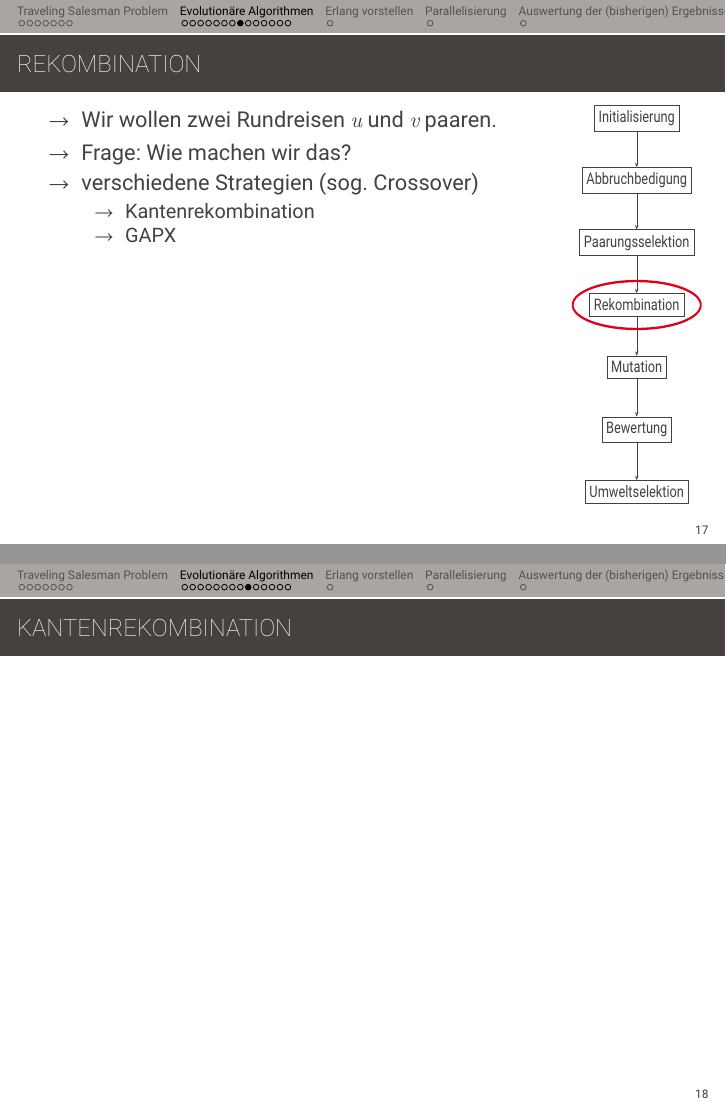
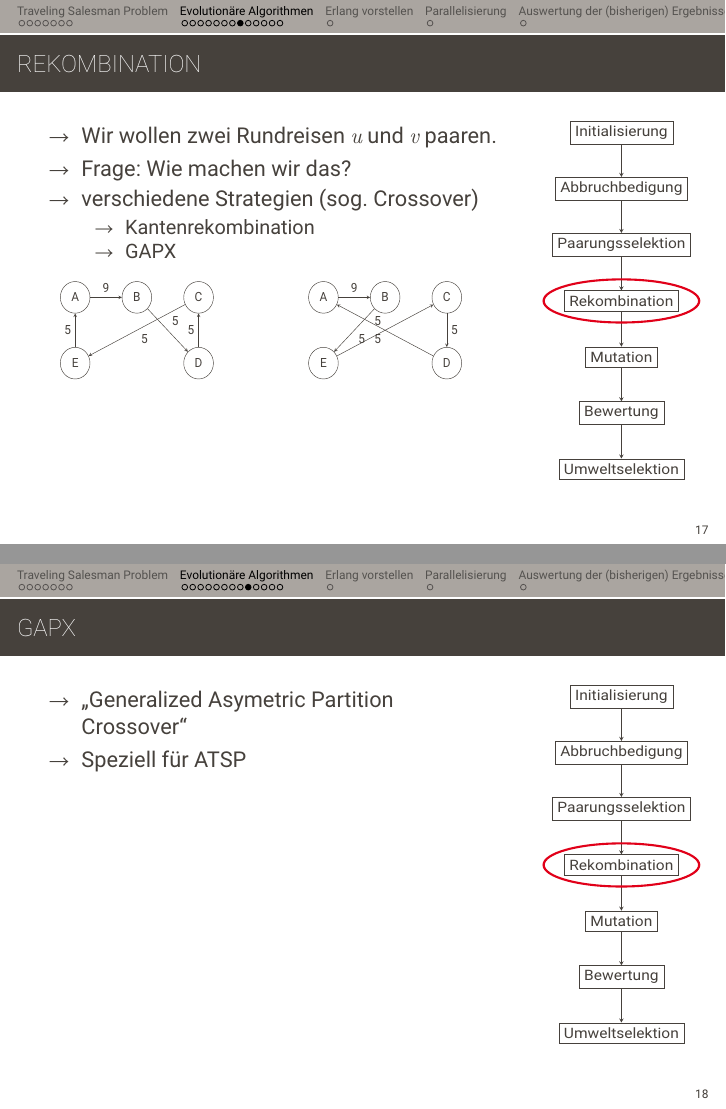
Before and after one commit to jnboehm/evol-erlang, LaTeX slides (doc/slides/pres.tex): pages 32 and 33 of 41 before the commit and pages 32 and 33 of 40 after it, joined at a grey line. Compiled offline with XeLaTeX; a missing font is replaced by an installed copy or a similar font.

Commit message:
Recombination

```diff
--- a/doc/slides/pres.tex
+++ b/doc/slides/pres.tex
@@ -339,7 +339,7 @@
 
 \frame{\frametitle{Rekombination}
   \begin{columns}[T]
-    \begin{column}{.80\textwidth}
+    \begin{column}{.75\textwidth}
 % TEXT
       \begin{itemize}
         \item Wir wollen zwei Rundreisen $u$ und $v$ paaren.
@@ -350,10 +350,60 @@
             \item GAPX
           \end{itemize}
       \end{itemize}
+            \begin{columns}[T]
+        \begin{column}{.375\textwidth}
+          % Figure left
+
+    \resizebox{80pt}{50pt} {
+    \begin{tikzpicture}[%
+      >=stealth,
+      node distance=2cm,
+      on grid,
+      auto
+    ]
+    \node[state] (A)              {A};
+    \node[state] (B) [right of=A] {B};
+    \node[state] (C) [right of=B] {C};
+    \node[state] (D) [below of=C] {D};
+    \node[state] (E) [below of=A] {E};
+    \path[->] (A) edge [bend right=0] node {9} (B);
+    \path[->] (B) edge [bend left=0] node  {5} (D);
+    \path[->] (D) edge [bend left=0] node  {5} (C);
+    \path[->] (C) edge [bend left=0] node  {5} (E);
+    \path[->] (E) edge [bend left=0] node  {5} (A);
+    \end{tikzpicture}
+    }
+
+        \end{column}
+        \begin{column}{.375\textwidth}
+          % Figure right
+
+    \resizebox{80pt}{50pt} {
+    \begin{tikzpicture}[%
+      >=stealth,
+      node distance=2cm,
+      on grid,
+      auto
+    ]
+    \node[state] (A)              {A};
+    \node[state] (B) [right of=A] {B};
+    \node[state] (C) [right of=B] {C};
+    \node[state] (D) [below of=C] {D};
+    \node[state] (E) [below of=A] {E};
+    \path[->] (A) edge [bend right=0] node {9} (B);
+    \path[->] (B) edge [bend left=0] node  {5} (E);
+    \path[->] (E) edge [bend left=0] node  {5} (C);
+    \path[->] (C) edge [bend left=0] node  {5} (D);
+    \path[->] (D) edge [bend left=0] node  {5} (A);
+    \end{tikzpicture}
+    }
+
+        \end{column}
+      \end{columns}
     \end{column}
-    \begin{column}{.20\textwidth}
+    \begin{column}{.25\textwidth}
 % IMAGE
-        \resizebox{70pt}{200pt}{%
+      \resizebox{85pt}{180pt}{%
           \Highlight{D}
           \evolpictureside
         }
@@ -361,22 +411,18 @@
   \end{columns}
 }
 
-\frame{\frametitle{Kantenrekombination}
-
-}
-
 \frame{\frametitle{GAPX}
   \begin{columns}[T]
-    \begin{column}{.80\textwidth}
+    \begin{column}{.75\textwidth}
 % TEXT
       \begin{itemize}
         \item „Generalized Asymetric Partition Crossover“
         \item Speziell für ATSP
       \end{itemize}
     \end{column}
-    \begin{column}{.20\textwidth}
+    \begin{column}{.25\textwidth}
 % IMAGE
-        \resizebox{70pt}{200pt}{%
+      \resizebox{85pt}{180pt}{%
           \Highlight{D}
           \evolpictureside
         }
```
Also changed, not shown: doc/slides/pres.tex (44 more changed lines).
